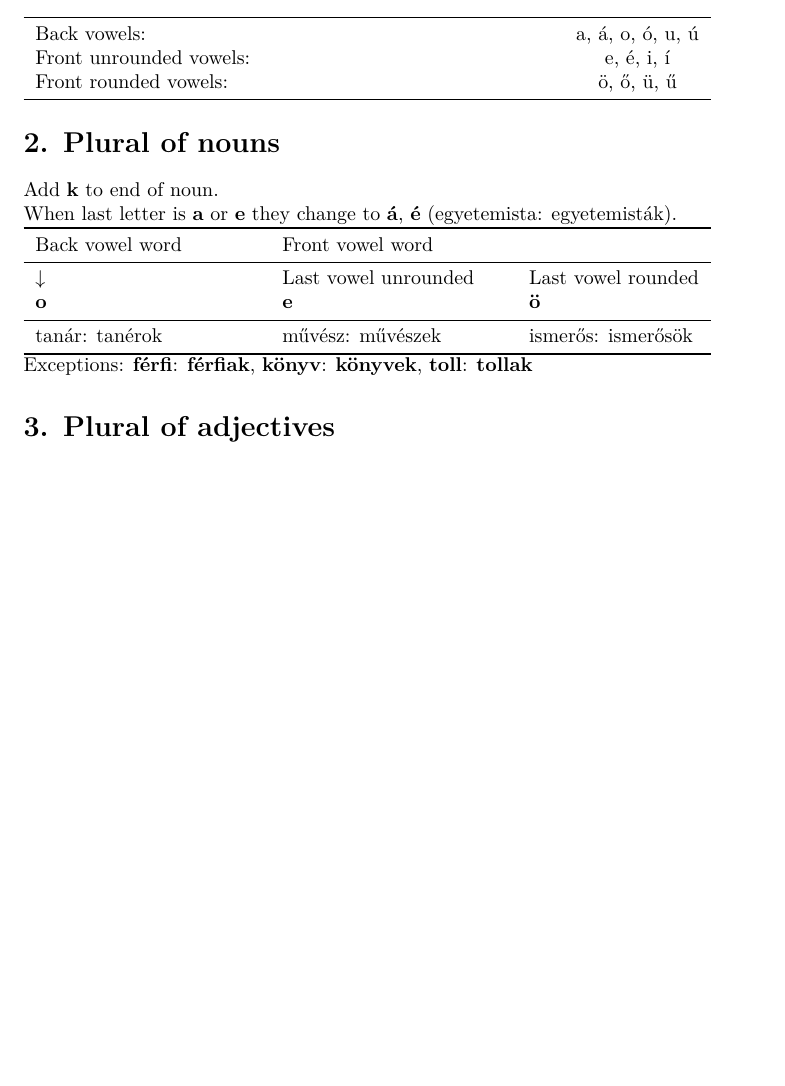
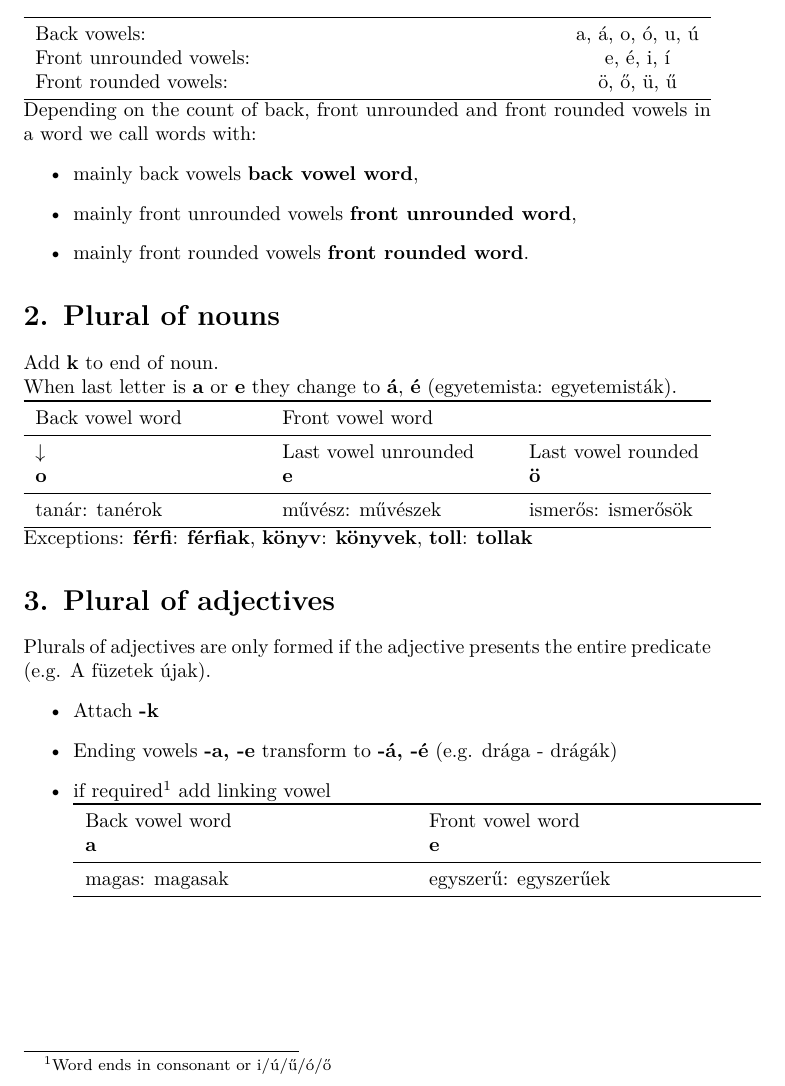
Before and after one commit to Knowledge91/HungarianGrammar, a LaTeX document (hungarianGrammar.tex): part of the page, cut so that both start at the same text, the shorter picture padded with empty space. Compiled offline with XeLaTeX.

Commit message:
Plural of adjectives

```diff
--- a/hungarianGrammar.tex
+++ b/hungarianGrammar.tex
@@ -13,12 +13,17 @@
 \begin{document}
 
 \section{Vowel characterisation}
-
 \begin{tabularx}{\textwidth} { X c } \toprule
 	Back vowels: & a, á, o, ó, u, ú  \\
 	Front unrounded vowels: & e, é, i, í­ \\
 	Front rounded vowels: & ö, ő, ü, ű \\ \bottomrule
 \end{tabularx}
+Depending on the count of back, front unrounded and front rounded vowels in a word we call words with:
+\begin{itemize}
+\item mainly back vowels \textbf{back vowel word},
+\item mainly front unrounded vowels \textbf{front unrounded word},
+\item mainly front rounded vowels \textbf{front rounded word}.
+\end{itemize}
 
 
 
@@ -34,6 +39,19 @@ When last letter is \textbf{a} or \textbf{e} they change to \textbf{á}, \textbf
 Exceptions: \textbf{férfi}: \textbf{férfiak}, \textbf{könyv}: \textbf{könyvek}, \textbf{toll}: \textbf{tollak}
 
 \section{Plural of adjectives}
+Plurals of adjectives are only formed if the adjective presents the entire predicate (e.g. A füzetek újak).
+\begin{itemize}
+\item Attach \textbf{-k}
+\item Ending vowels \textbf{-a, -e} transform to \textbf{-á, -é} (e.g. drága - drágák)
+\item if required\footnote{Word ends in consonant or i/ú/ű/ó/ő} add linking vowel \\
+\begin{tabularx} {\textwidth}{ X X } \toprule
+	Back vowel word & Front vowel word \\
+	\textbf{a} & \textbf{e} \\ \midrule
+	magas: magasak & egyszerű: egyszerűek \\ \bottomrule
+\end{tabularx}
+\end{itemize}
+
+
 
 
 
```
Also changed, not shown: hungarianGrammar.pdf, 1 other file.
